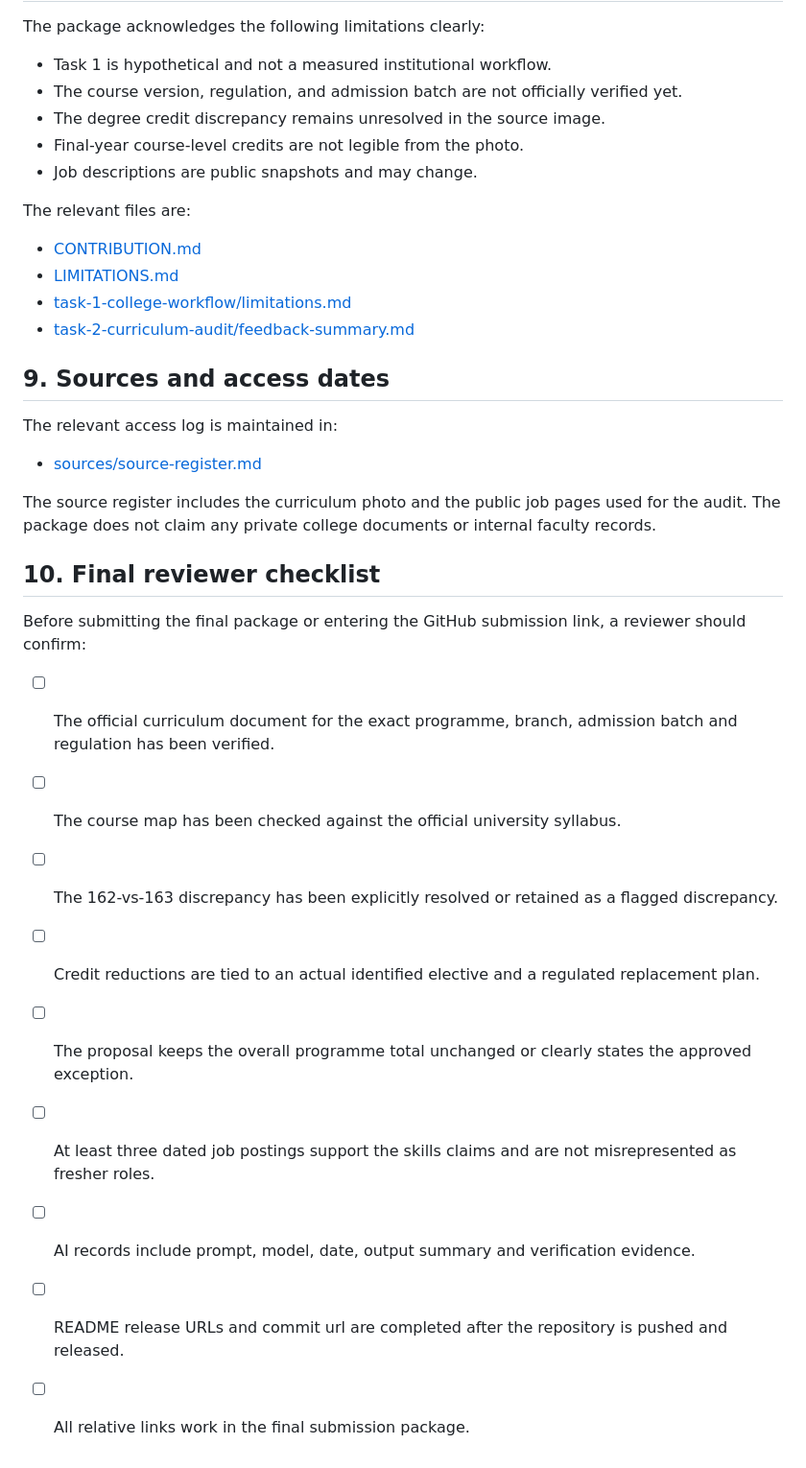
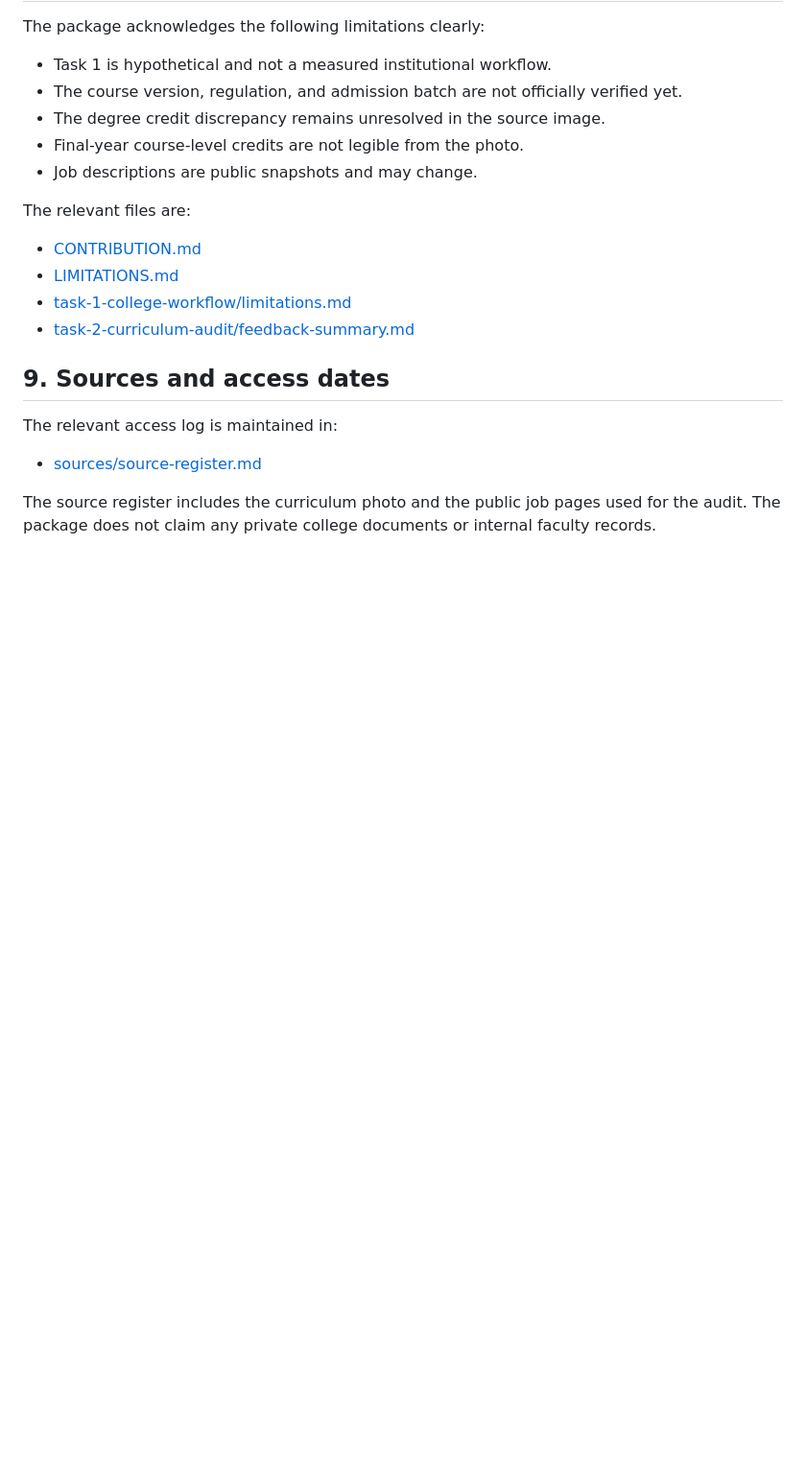
Before and after one commit to malganisridhargoud/malganisridhargoud-hkaiverse-assignment, a Markdown page: README.md, the part around the change. Shown at 96% size. Rendered like a GitHub page; blank space fills up the shorter version.

```diff
--- a/README.md
+++ b/README.md
@@ -139,17 +139,3 @@ The relevant access log is maintained in:
 - [sources/source-register.md](sources/source-register.md)
 
 The source register includes the curriculum photo and the public job pages used for the audit. The package does not claim any private college documents or internal faculty records.
-
-## 10. Final reviewer checklist
-
-Before submitting the final package or entering the GitHub submission link, a reviewer should confirm:
-
-- [ ] The official curriculum document for the exact programme, branch, admission batch and regulation has been verified.
-- [ ] The course map has been checked against the official university syllabus.
-- [ ] The 162-vs-163 discrepancy has been explicitly resolved or retained as a flagged discrepancy.
-- [ ] Credit reductions are tied to an actual identified elective and a regulated replacement plan.
-- [ ] The proposal keeps the overall programme total unchanged or clearly states the approved exception.
-- [ ] At least three dated job postings support the skills claims and are not misrepresented as fresher roles.
-- [ ] AI records include prompt, model, date, output summary and verification evidence.
-- [ ] README release URLs and commit url are completed after the repository is pushed and released.
-- [ ] All relative links work in the final submission package.
```
